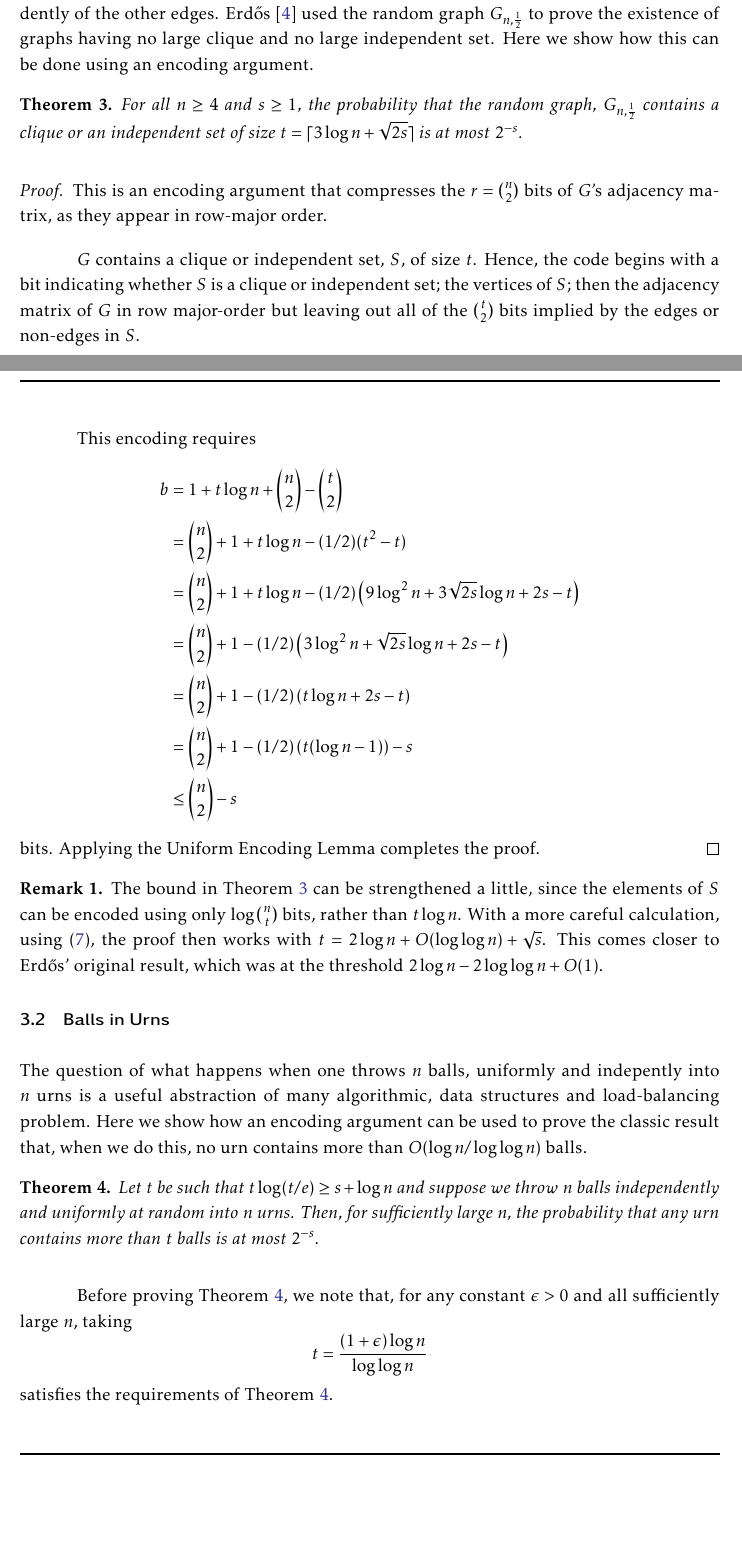
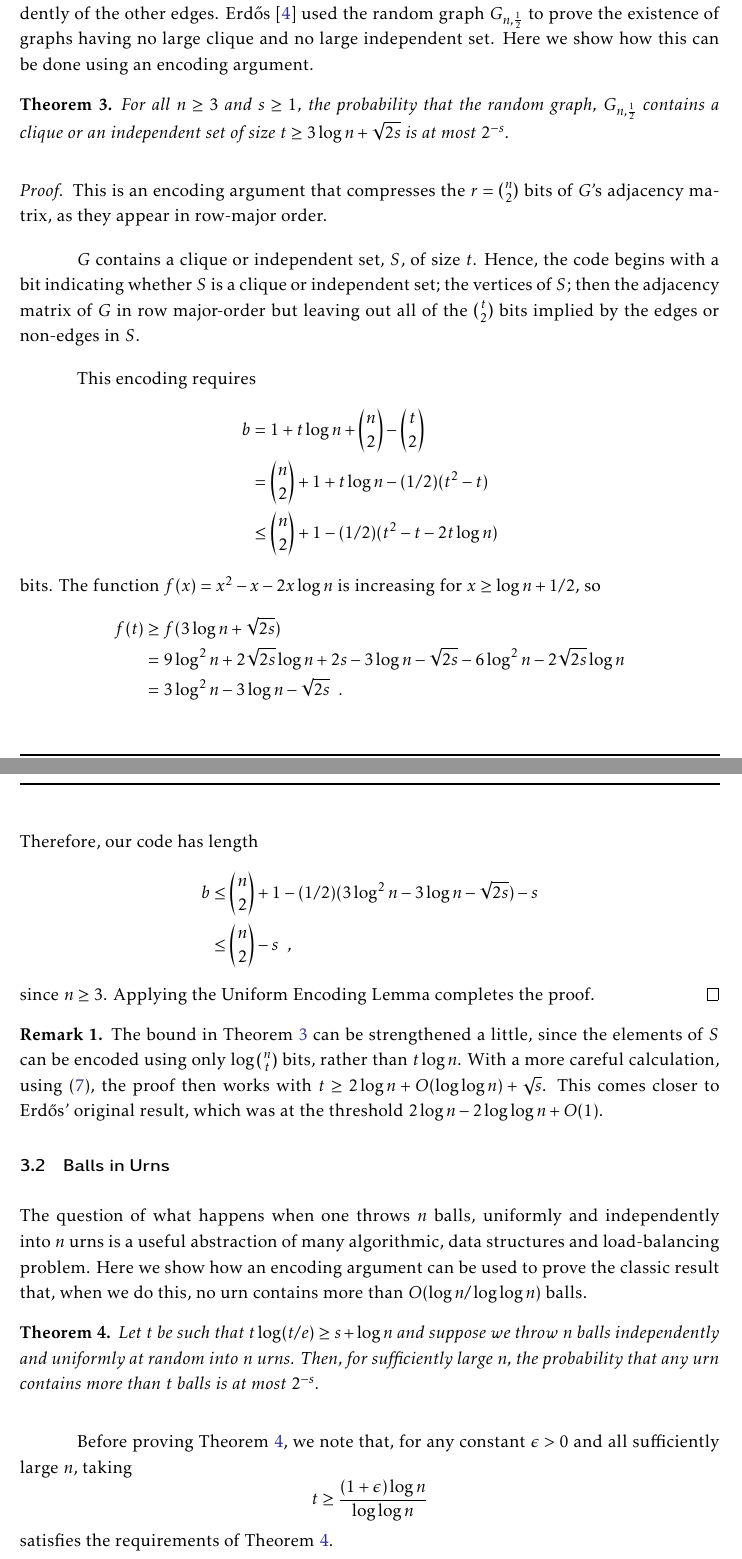
Before and after one commit to patmorin/encoding, a LaTeX document (encoding.tex): two parts of pages 12 and 13 of 31, joined at a grey line, cut so that both start at the same text, the shorter picture padded with empty space. Compiled offline with pdfLaTeX.

Commit message:
Fixed some typos; changed arithmetic in Ramsey number proof.

```diff
--- a/encoding.tex
+++ b/encoding.tex
@@ -485,9 +487,9 @@ large clique and no large independent set. Here we show how this can be
 done using an encoding argument.
 
 \begin{thm}\thmlabel{erdos-renyi-i}
-  For all $n\ge 4$ and $s\ge 1$, the probability that the random graph,
-  $G_{n,\frac{1}{2}}$ contains a clique or an independent set of size $t =
-  \lceil 3\log n + \sqrt{2s}\rceil$ is at most $2^{-s}$.
+  For all $n\ge 3$ and $s\ge 1$, the probability that the random
+  graph, $G_{n,\frac{1}{2}}$ contains a clique or an independent set
+  of size $t \ge 3\log n + \sqrt{2s}$ is at most $2^{-s}$.
 \end{thm}
 
 \begin{proof}
@@ -504,26 +506,32 @@ done using an encoding argument.
   \begin{align*}
     b & = 1 + t\log n + \binom{n}{2}-\binom{t}{2} \\
     & = \binom{n}{2} + 1 + t\log n - (1/2)(t^2 - t) \\
-       & = \binom{n}{2} + 1 + t\log n
-            - (1/2)\left(9\log^2 n +3\sqrt{2s}\log n + 2s - t\right) \\
-       & = \binom{n}{2} + 1
-            - (1/2)\left(3\log^2 n + \sqrt{2s}\log n + 2s - t\right) \\
-       & = \binom{n}{2} + 1
-            - (1/2)\left(t\log n + 2s - t\right) \\
-       & = \binom{n}{2} + 1
-            - (1/2)\left(t(\log n-1)\right) - s \\
-       & \le \binom{n}{2} - s
+    & \le \binom{n}{2} + 1 - (1/2)(t^2 - t - 2t \log n)
   \end{align*}
-  bits. Applying the Uniform Encoding Lemma completes the proof.
+  bits. The function $f(x) = x^2 - x - 2x \log n$ is increasing for $x
+  \geq \log n + 1/2$, so
+  \begin{align*}
+    f(t) &\ge f(3\log n + \sqrt{2s}) \\
+    &= 9 \log^2 n + 2 \sqrt{2s} \log n + 2s - 3 \log n - \sqrt{2s} - 6 \log^2 n - 2 \sqrt{2s} \log n \\
+    &= 3 \log^2 n - 3 \log n - \sqrt{2s} \enspace .
+  \end{align*}
+  Therefore, our code has length
+  \begin{align*}
+    b & \le \binom{n}{2} + 1 - (1/2)(3 \log^2 n - 3 \log n - \sqrt{2s}) - s \\
+    & \le \binom{n}{2} - s \enspace ,
+  \end{align*}
+  since $n \ge 3$. Applying the Uniform Encoding Lemma completes the
+  proof.
 \end{proof}
 
 \begin{rem}
   The bound in \thmref{erdos-renyi-i} can be strengthened a little,
-  since the elements of $S$ can be encoded using only $\log\binom{n}{t}$
-  bits, rather than $t\log n$.  With a more careful calculation, using
-  \eqref{log-n-choose-k}, the proof then works with $t=2\log n +O(\log\log
-  n) + \sqrt{s}$. This comes closer to Erdős' original result, which
-  was at the threshold $2\log n - 2\log\log n + O(1)$.
+  since the elements of $S$ can be encoded using only
+  $\log\binom{n}{t}$ bits, rather than $t\log n$.  With a more careful
+  calculation, using \eqref{log-n-choose-k}, the proof then works with
+  $t \ge 2\log n +O(\log\log n) + \sqrt{s}$. This comes closer to
+  Erdős' original result, which was at the threshold $2\log n -
+  2\log\log n + O(1)$.
 \end{rem}
 
 
@@ -532,10 +540,11 @@ done using an encoding argument.
 \seclabel{urns}
 
 The question of what happens when one throws $n$ balls, uniformly and
-indepently into $n$ urns is a useful abstraction of many algorithmic,
-data structures and load-balancing problem.  Here we show how an encoding
-argument can be used to prove the classic result that, when we do this,
-no urn contains more than $O(\log n/\log\log n)$ balls.
+independently into $n$ urns is a useful abstraction of many
+algorithmic, data structures and load-balancing problem.  Here we show
+how an encoding argument can be used to prove the classic result that,
+when we do this, no urn contains more than $O(\log n/\log\log n)$
+balls.
 
 \begin{thm}\thmlabel{urns}
   Let $t$ be such that $t\log(t/e) \ge s+\log n$ and suppose we throw
@@ -547,7 +556,7 @@ no urn contains more than $O(\log n/\log\log n)$ balls.
 Before proving \thmref{urns}, we note that, for any constant $\epsilon
 >0$ and all sufficiently large $n$, taking
 \[
-   t = \frac{(1+\epsilon)\log n}{\log\log n}
+t \ge \frac{(1+\epsilon)\log n}{\log\log n}
 \]
 satisfies the requirements of \thmref{urns}.
 
@@ -565,11 +574,11 @@ satisfies the requirements of \thmref{urns}.
   \begin{align*}
     b &\le \log n + \log\binom{n}{t}
     + (n-t)\log n \\
-     & = \log n + t\log n - t\log t + t\log e  + (n-t)\log n
+    & = \log n + t\log n - t\log t + t\log e + (n-t)\log n
     & \text{(using \eqref{log-n-choose-k})} \\
-     & = (n+1)\log n - t\log t + t\log e \\
+    & = n \log n + \log n - t\log t + t\log e \\
     & \le  n\log n - s &\text{(by the choice of $t$)} \\
-     & =  \log n^n - s \enspace .
+    & = \log n^n - s \enspace .
   \end{align*}
   bits. We conclude the proof by applying the Uniform Encoding Lemma.
 \end{proof}
```
Also changed, not shown: encoding.tex (36 more changed lines). Lines whose indentation alone changed are shown as unchanged.
